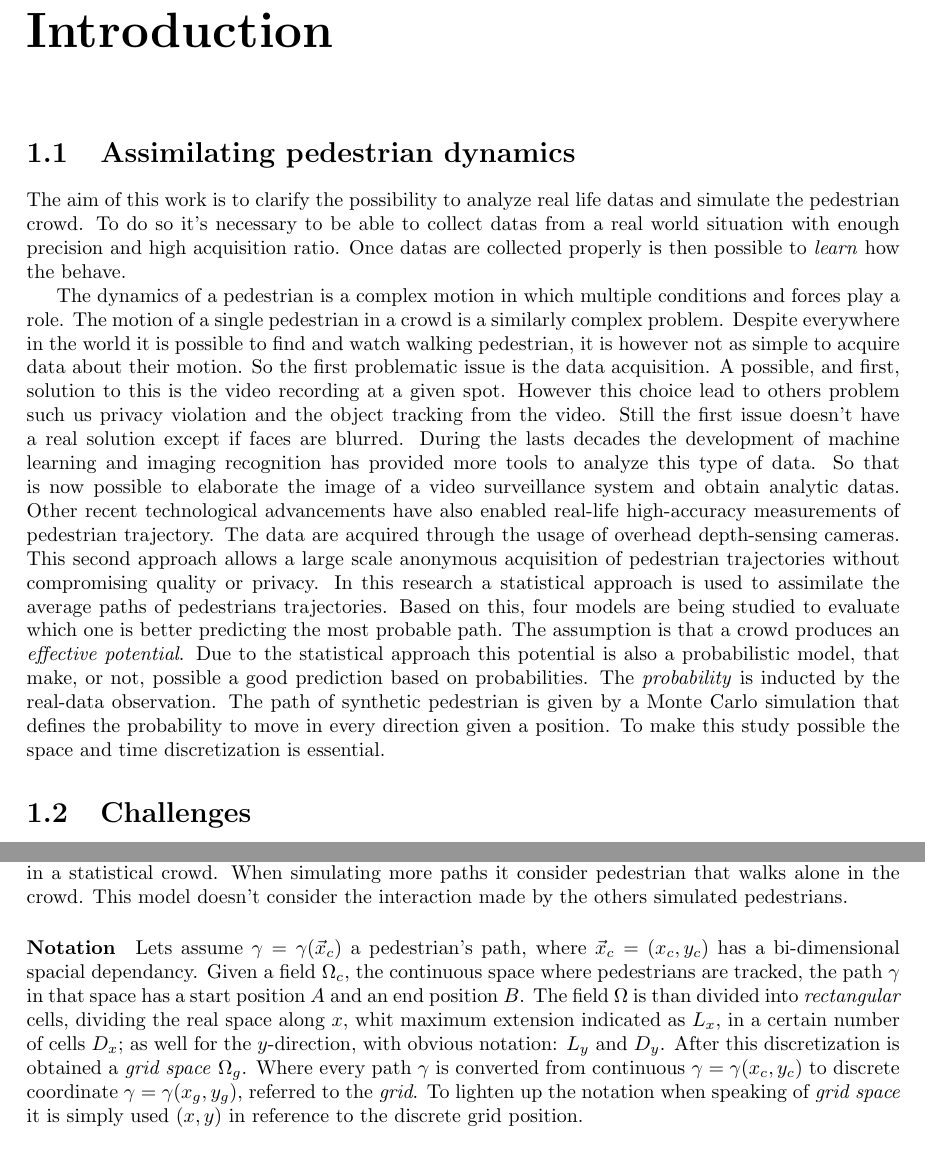
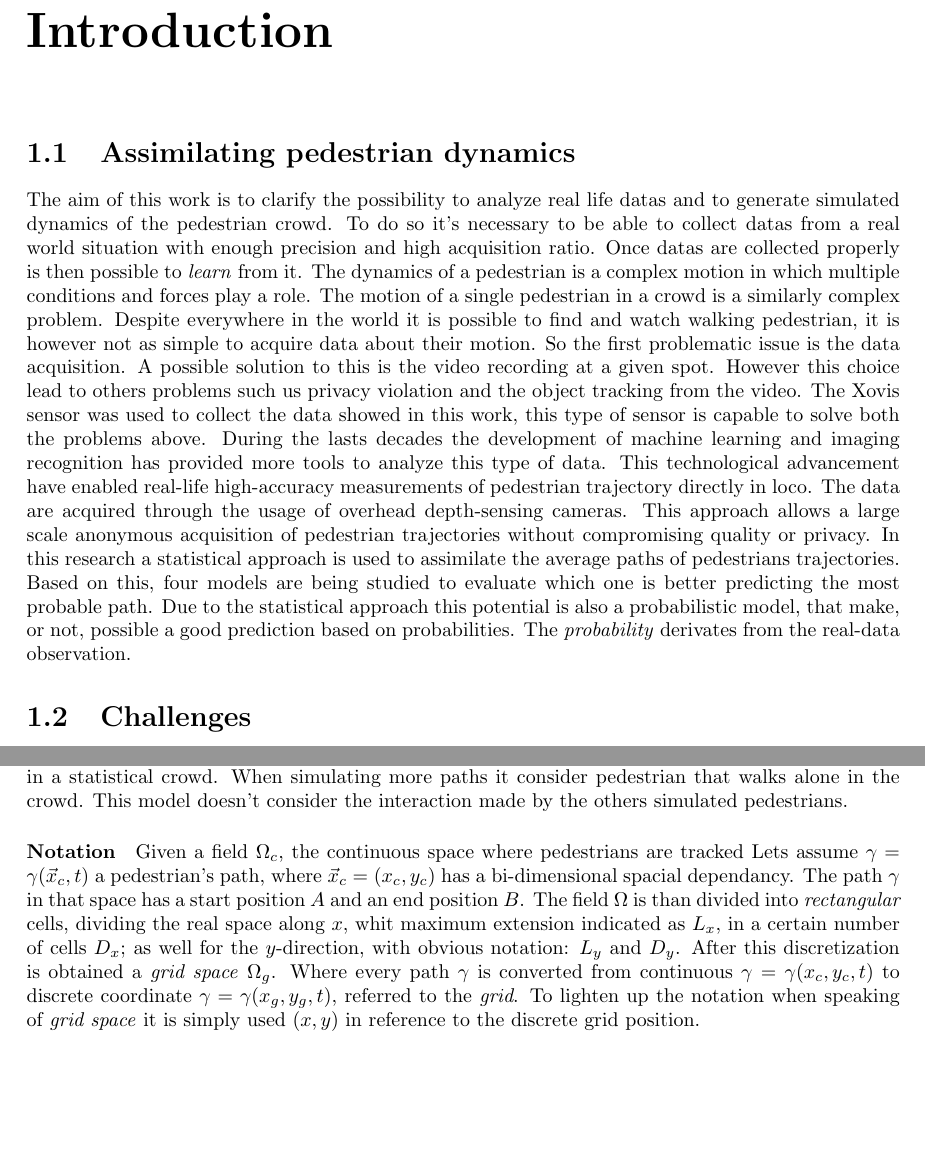
Before and after one commit to nand42/WalkingPedestrians, a LaTeX thesis (PedestrianDynamicsSimulation.tex, which reads sections/introduction.tex, sections/learning_transition_matrices.tex): two parts of pages 4 and 7 of 32, joined at a grey line, cut so that both start at the same text, the shorter picture padded with empty space. Compiled offline with pdfLaTeX.

Commit message:
aggiunto intro con background sui pedoni

```diff
--- a/sections/introduction.tex
+++ b/sections/introduction.tex
@@ -17,29 +17,25 @@
 
 % Document
 \begin{document}
-The aim of this work is to clarify the possibility to analyze real life datas and simulate the pedestrian crowd.
+The aim of this work is to clarify the possibility to analyze real life datas and to generate simulated dynamics of the pedestrian crowd.
 To do so it's necessary to be able to collect datas from a real world situation with enough precision and high acquisition ratio.
-Once datas are collected properly is then possible to \emph{learn} how the behave.
-
+Once datas are collected properly is then possible to \emph{learn} from it.
 The dynamics of a pedestrian is a complex motion in which multiple conditions and forces play a role.
 The motion of a single pedestrian in a crowd is a similarly complex problem.
 Despite everywhere in the world it is possible to find and watch walking pedestrian, it is however not as simple to acquire data about their motion.
 So the first problematic issue is the data acquisition.
-A possible, and first, solution to this is the video recording at a given spot.
-However this choice lead to others problem such us privacy violation and the object tracking from the video.
-Still the first issue doesn't have a real solution except if faces are blurred.
+A possible solution to this is the video recording at a given spot.
+However this choice lead to others problems such us privacy violation and the object tracking from the video.
+The Xovis sensor was used to collect the data showed in this work, this type of sensor is capable to solve both the problems above.
 During the lasts decades the development of machine learning and imaging recognition has provided more tools to analyze this type of data.
-So that is now possible to elaborate the image of a video surveillance system and obtain analytic datas.
-Other recent technological advancements have also enabled real-life high-accuracy measurements of pedestrian trajectory.
+This technological advancement have enabled real-life high-accuracy measurements of pedestrian trajectory directly in loco.
 The data are acquired through the usage of overhead depth-sensing cameras.
-This second approach allows a large scale anonymous acquisition of pedestrian trajectories without compromising quality or privacy.
+This approach allows a large scale anonymous acquisition of pedestrian trajectories without compromising quality or privacy.
 In this research a statistical approach is used to assimilate the average paths of pedestrians trajectories.
 Based on this, four models are being studied to evaluate which one is better predicting the most probable path.
-The assumption is that a crowd produces an \emph{effective potential}.
 Due to the statistical approach this potential is also a probabilistic model, that make, or not, possible a good prediction based on probabilities.
-The \emph{probability} is inducted by the real-data observation.
-The path of synthetic pedestrian is given by a Monte Carlo simulation that defines the probability to move in every direction given a position.
-To make this study possible the space and time discretization is essential.
+The \emph{probability} derivates from the real-data observation.
+
 
 
 
--- a/sections/learning_transition_matrices.tex
+++ b/sections/learning_transition_matrices.tex
@@ -31,12 +31,14 @@ Every model generate one trajectory that simulate just one pedestrian in a stati
 When simulating more paths it consider pedestrian that walks alone in the crowd.
 This model doesn't consider the interaction made by the others simulated pedestrians.
 
-\paragraph{Notation} Lets assume $\gamma=\gamma( \vec x_c)$ a pedestrian's path, where $\vec x_c = (x_c, y_c)$ has a bi-dimensional spacial dependancy.
-Given a field $\Omega_c$, the continuous space where pedestrians are tracked, the path $\gamma$ in that space has a start position $A$ and an end position $B$.
+\paragraph{Notation}
+Given a field $\Omega_c$, the continuous space where pedestrians are tracked
+Lets assume $\gamma=\gamma( \vec x_c, t)$ a pedestrian's path, where $\vec x_c = (x_c, y_c)$ has a bi-dimensional spacial dependancy.
+The path $\gamma$ in that space has a start position $A$ and an end position $B$.
 The field $\Omega$ is than divided into \emph{rectangular} cells, dividing the real space along $x$, whit maximum extension indicated as $L_x$, in a certain number of cells $D_x$;
 as well for the $y$-direction, with obvious notation: $L_y$ and $D_y$.
 After this discretization is obtained a \emph{grid space} $\Omega_g$.
-Where every path $\gamma$ is converted from continuous $\gamma=\gamma(x_c, y_c)$ to discrete coordinate $\gamma=\gamma(x_g, y_g)$, referred to the \emph{grid}.
+Where every path $\gamma$ is converted from continuous $\gamma=\gamma(x_c, y_c, t)$ to discrete coordinate $\gamma=\gamma(x_g, y_g, t)$, referred to the \emph{grid}.
 To lighten up the notation when speaking of \emph{grid space} it is simply used $(x, y)$ in reference to the discrete grid position.
 
 \paragraph{The standard D2Q9 configuration}
```
Also changed, not shown: sections/previous_works.tex (+9 -4 lines).
